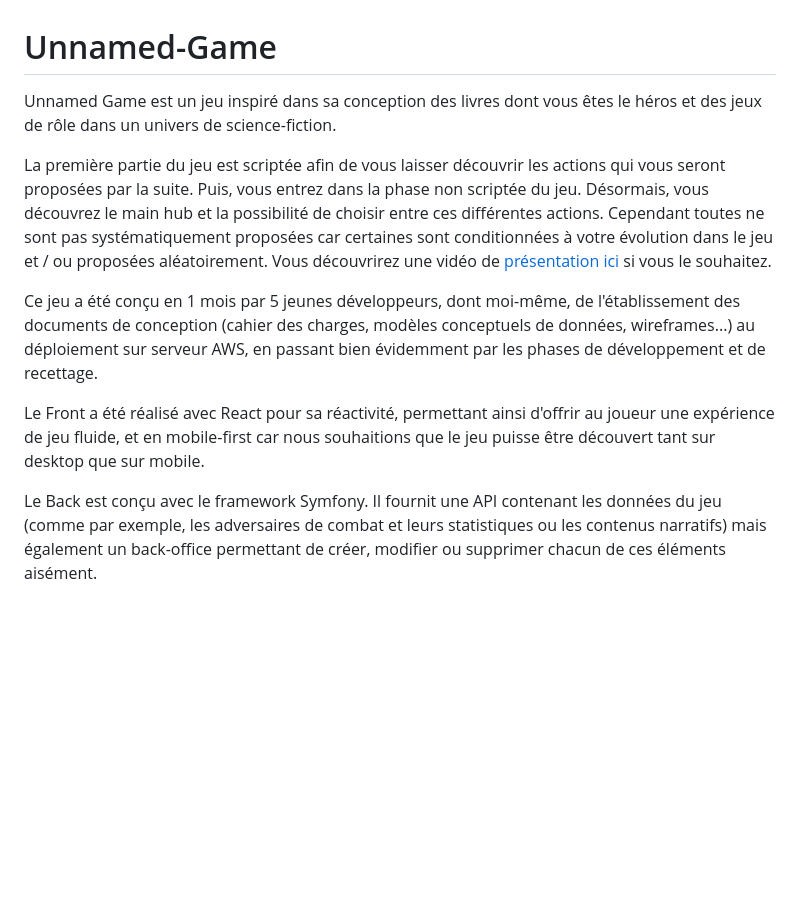
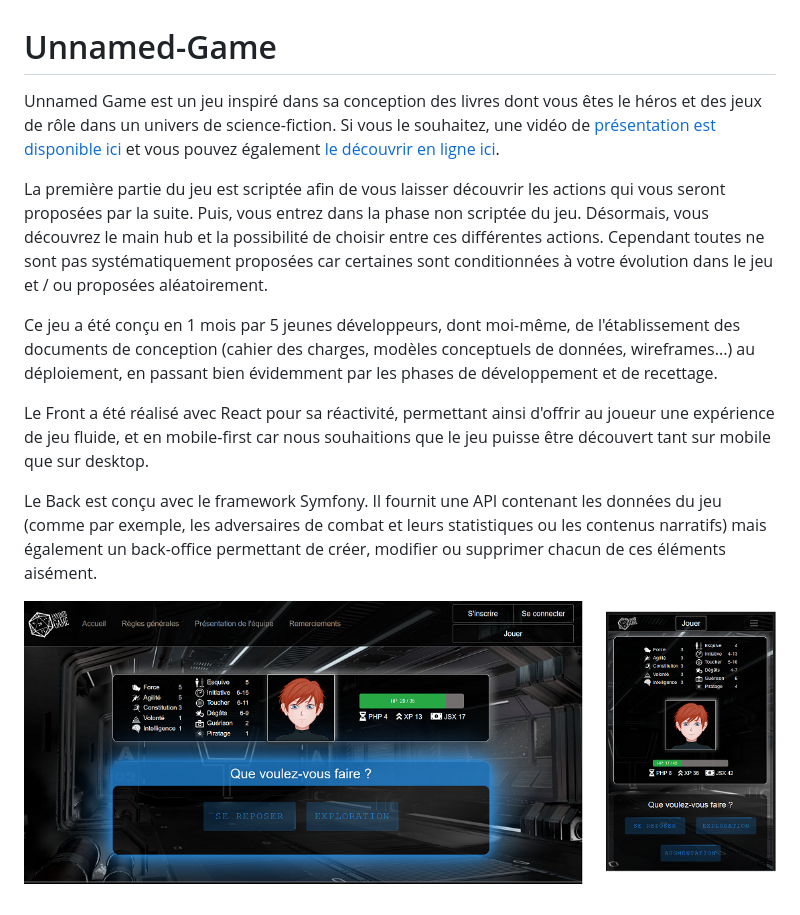
Before and after one commit to AnnSo-B/unnamed-game, a Markdown page: README.md, the part around the change. GitHub-like rendering; pictures changed too: unnamed-game2.png (added); blank space fills up the shorter version.

```diff
--- a/README.md
+++ b/README.md
@@ -1,11 +1,13 @@
 # Unnamed-Game
 
-Unnamed Game est un jeu inspiré dans sa conception des livres dont vous êtes le héros et des jeux de rôle dans un univers de science-fiction.
+Unnamed Game est un jeu inspiré dans sa conception des livres dont vous êtes le héros et des jeux de rôle dans un univers de science-fiction. Si vous le souhaitez, une vidéo de [présentation est disponible ici](https://youtu.be/ebmtTjRXzp0?t=4378) et vous pouvez également [le découvrir en ligne ici](https://unnamed-game.fr/).
 
-La première partie du jeu est scriptée afin de vous laisser découvrir les actions qui vous seront proposées par la suite. Puis, vous entrez dans la phase non scriptée du jeu. Désormais, vous découvrez le main hub et la possibilité de choisir entre ces différentes actions. Cependant toutes ne sont pas systématiquement proposées car certaines sont conditionnées à votre évolution dans le jeu et / ou proposées aléatoirement. Vous découvrirez une vidéo de [présentation ici](https://youtu.be/ebmtTjRXzp0?t=4378) si vous le souhaitez.
+La première partie du jeu est scriptée afin de vous laisser découvrir les actions qui vous seront proposées par la suite. Puis, vous entrez dans la phase non scriptée du jeu. Désormais, vous découvrez le main hub et la possibilité de choisir entre ces différentes actions. Cependant toutes ne sont pas systématiquement proposées car certaines sont conditionnées à votre évolution dans le jeu et / ou proposées aléatoirement.
 
-Ce jeu a été conçu en 1 mois par 5 jeunes développeurs, dont moi-même, de l'établissement des documents de conception (cahier des charges, modèles conceptuels de données, wireframes...) au déploiement sur serveur AWS, en passant bien évidemment par les phases de développement et de recettage.
+Ce jeu a été conçu en 1 mois par 5 jeunes développeurs, dont moi-même, de l'établissement des documents de conception (cahier des charges, modèles conceptuels de données, wireframes...) au déploiement, en passant bien évidemment par les phases de développement et de recettage.
 
-Le Front a été réalisé avec React pour sa réactivité, permettant ainsi d'offrir au joueur une expérience de jeu fluide, et en mobile-first car nous souhaitions que le jeu puisse être découvert tant sur desktop que sur mobile.
+Le Front a été réalisé avec React pour sa réactivité, permettant ainsi d'offrir au joueur une expérience de jeu fluide, et en mobile-first car nous souhaitions que le jeu puisse être découvert tant sur mobile que sur desktop.
 
 Le Back est conçu avec le framework Symfony. Il fournit une API contenant les données du jeu (comme par exemple, les adversaires de combat et leurs statistiques ou les contenus narratifs) mais également un back-office permettant de créer, modifier ou supprimer chacun de ces éléments aisément.
+
+![unnamed-game](unnamed-game2.png)
```
